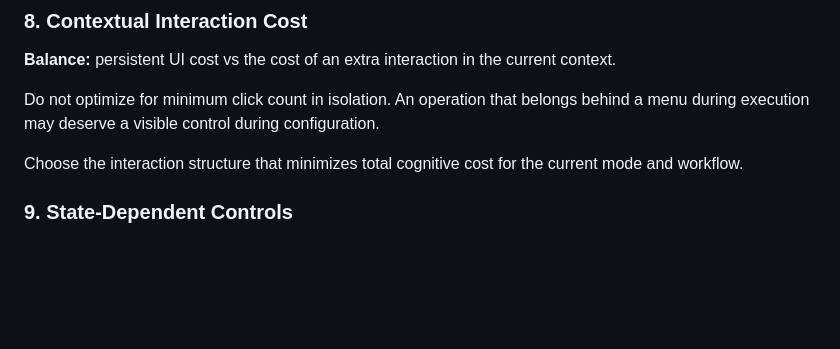
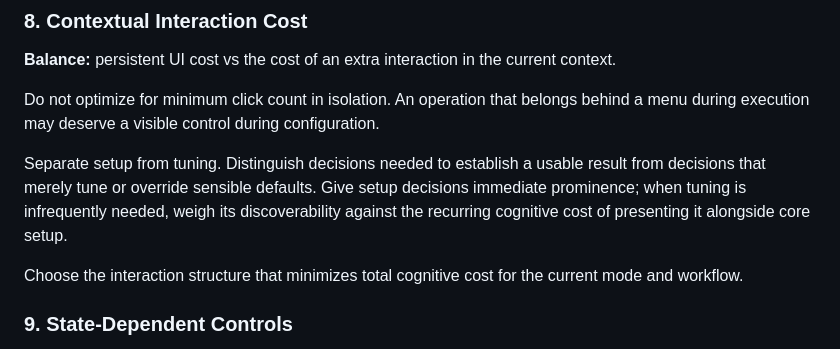
Before and after one commit to jmrozi1/ai-dev, a Markdown page: skills/frontend-design-review/SKILL.md, the part around the change. Drawn GitHub-style; blank space fills up the shorter version.

Commit message:
Refine design review setup versus tuning guidance

```diff
--- a/skills/frontend-design-review/SKILL.md
+++ b/skills/frontend-design-review/SKILL.md
@@ -98,6 +98,8 @@ Do not force every intentional action to pay for the possibility of an accidenta
 
 Do not optimize for minimum click count in isolation. An operation that belongs behind a menu during execution may deserve a visible control during configuration.
 
+Separate setup from tuning. Distinguish decisions needed to establish a usable result from decisions that merely tune or override sensible defaults. Give setup decisions immediate prominence; when tuning is infrequently needed, weigh its discoverability against the recurring cognitive cost of presenting it alongside core setup.
+
 Choose the interaction structure that minimizes total cognitive cost for the current mode and workflow.
 
 ### 9. State-Dependent Controls
```
